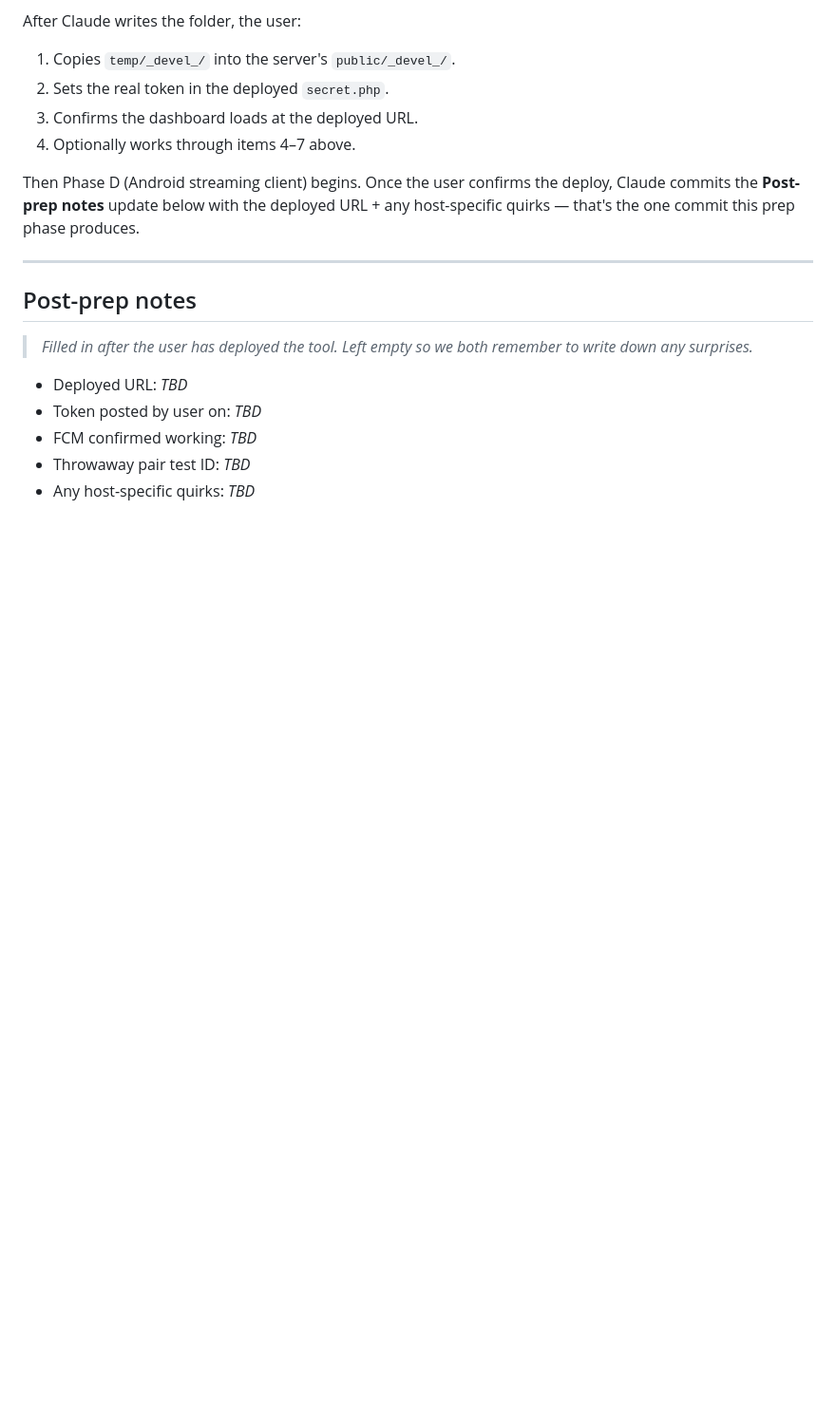
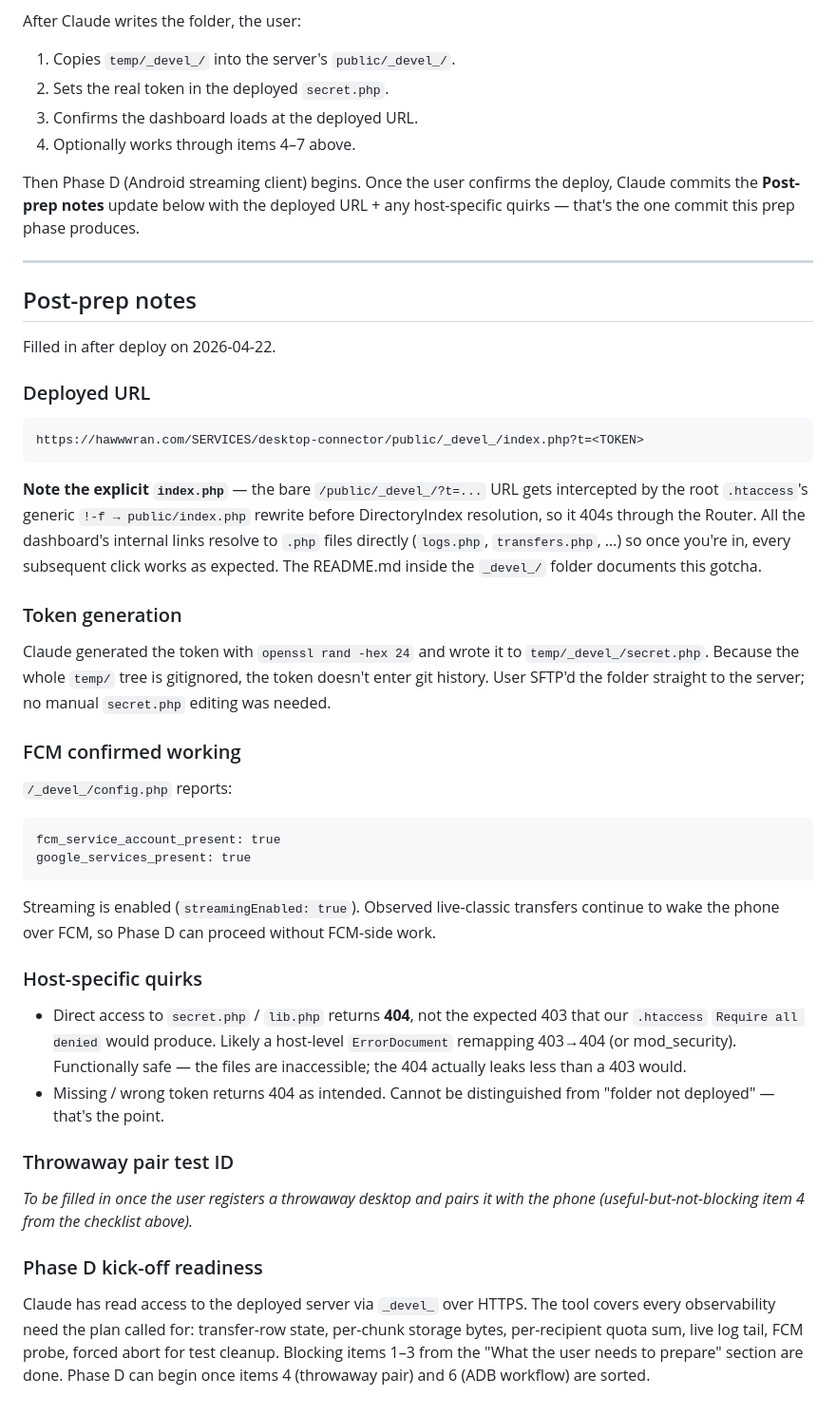
Before and after one commit to hawwwran/desktop-connector, a Markdown page: docs/plans/phase-d-prep.md, the part around the change. Shown at 95% size. Rendered like a GitHub page; blank space fills up the shorter version.

Commit message:
docs(streaming): phase D prep — _devel_ deployed, notes filled in
Server-side debug tool is live at:
  /SERVICES/desktop-connector/public/_devel_/index.php?t=<token>

Fills in post-prep notes:
- Explicit index.php required in the URL (root .htaccess rewrites
  bare-dir requests to the front controller before DirectoryIndex
  resolves).
- Direct secret.php access returns 404 instead of 403 (likely host
  ErrorDocument remap); functionally inaccessible either way.
- FCM confirmed configured on the deployed server; streamingEnabled
  is true. Blocking items 1-3 of the prep checklist are done.

The _devel_ tool itself lives under temp/_devel_/ (gitignored) and
does not enter git history. It gets deleted from the server after
Phase D lands.

Co-Authored-By: Claude Opus 4.7 (1M context) <noreply@anthropic.com>

````diff
--- a/docs/plans/phase-d-prep.md
+++ b/docs/plans/phase-d-prep.md
@@ -310,11 +310,64 @@ that's the one commit this prep phase produces.
 
 ## Post-prep notes
 
-> _Filled in after the user has deployed the tool. Left empty
-> so we both remember to write down any surprises._
+Filled in after deploy on 2026-04-22.
 
-- Deployed URL: _TBD_
-- Token posted by user on: _TBD_
-- FCM confirmed working: _TBD_
-- Throwaway pair test ID: _TBD_
-- Any host-specific quirks: _TBD_
+### Deployed URL
+
+```
+https://hawwwran.com/SERVICES/desktop-connector/public/_devel_/index.php?t=<TOKEN>
+```
+
+**Note the explicit `index.php`** — the bare
+`/public/_devel_/?t=...` URL gets intercepted by the root
+`.htaccess`'s generic `!-f → public/index.php` rewrite before
+DirectoryIndex resolution, so it 404s through the Router. All
+the dashboard's internal links resolve to `.php` files directly
+(`logs.php`, `transfers.php`, …) so once you're in, every
+subsequent click works as expected. The README.md inside the
+`_devel_/` folder documents this gotcha.
+
+### Token generation
+
+Claude generated the token with `openssl rand -hex 24` and wrote
+it to `temp/_devel_/secret.php`. Because the whole `temp/` tree
+is gitignored, the token doesn't enter git history. User SFTP'd
+the folder straight to the server; no manual `secret.php`
+editing was needed.
+
+### FCM confirmed working
+
+`/_devel_/config.php` reports:
+```
+fcm_service_account_present: true
+google_services_present: true
+```
+Streaming is enabled (`streamingEnabled: true`). Observed
+live-classic transfers continue to wake the phone over FCM, so
+Phase D can proceed without FCM-side work.
+
+### Host-specific quirks
+
+- Direct access to `secret.php` / `lib.php` returns **404**,
+  not the expected 403 that our `.htaccess` `Require all denied`
+  would produce. Likely a host-level `ErrorDocument` remapping
+  403→404 (or mod_security). Functionally safe — the files
+  are inaccessible; the 404 actually leaks less than a 403 would.
+- Missing / wrong token returns 404 as intended. Cannot be
+  distinguished from "folder not deployed" — that's the point.
+
+### Throwaway pair test ID
+
+_To be filled in once the user registers a throwaway desktop
+and pairs it with the phone (useful-but-not-blocking item 4
+from the checklist above)._
+
+### Phase D kick-off readiness
+
+Claude has read access to the deployed server via `_devel_`
+over HTTPS. The tool covers every observability need the plan
+called for: transfer-row state, per-chunk storage bytes,
+per-recipient quota sum, live log tail, FCM probe, forced
+abort for test cleanup. Blocking items 1–3 from the "What the
+user needs to prepare" section are done. Phase D can begin
+once items 4 (throwaway pair) and 6 (ADB workflow) are sorted.
````
